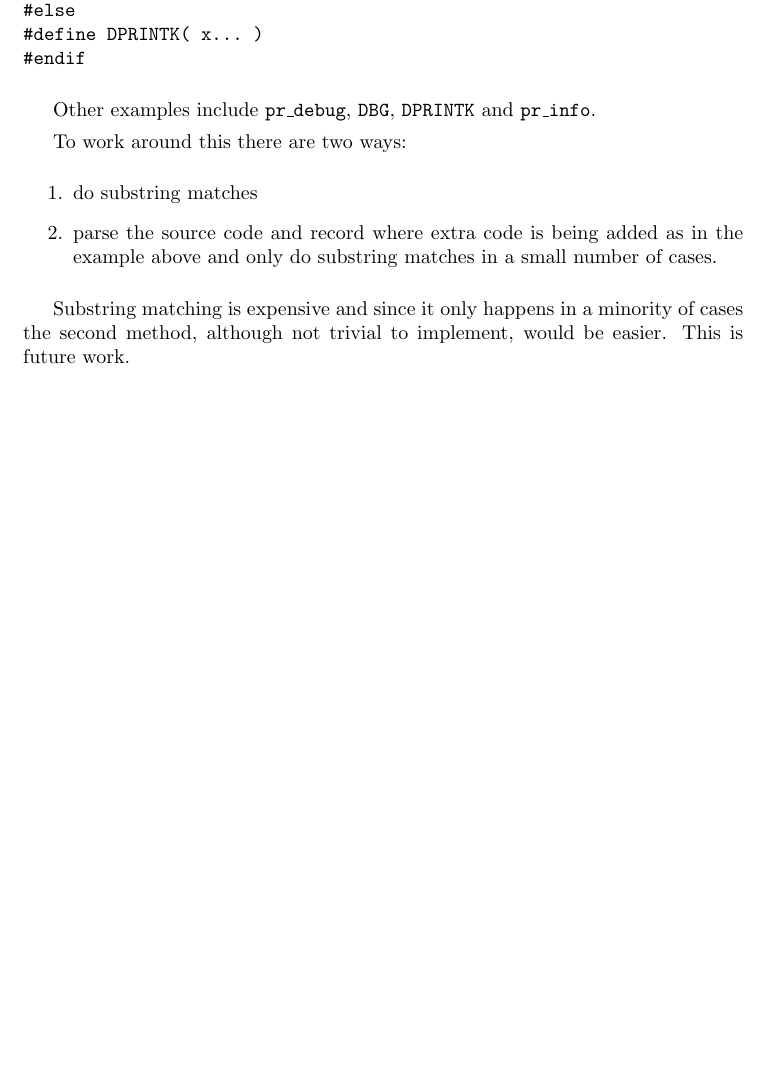
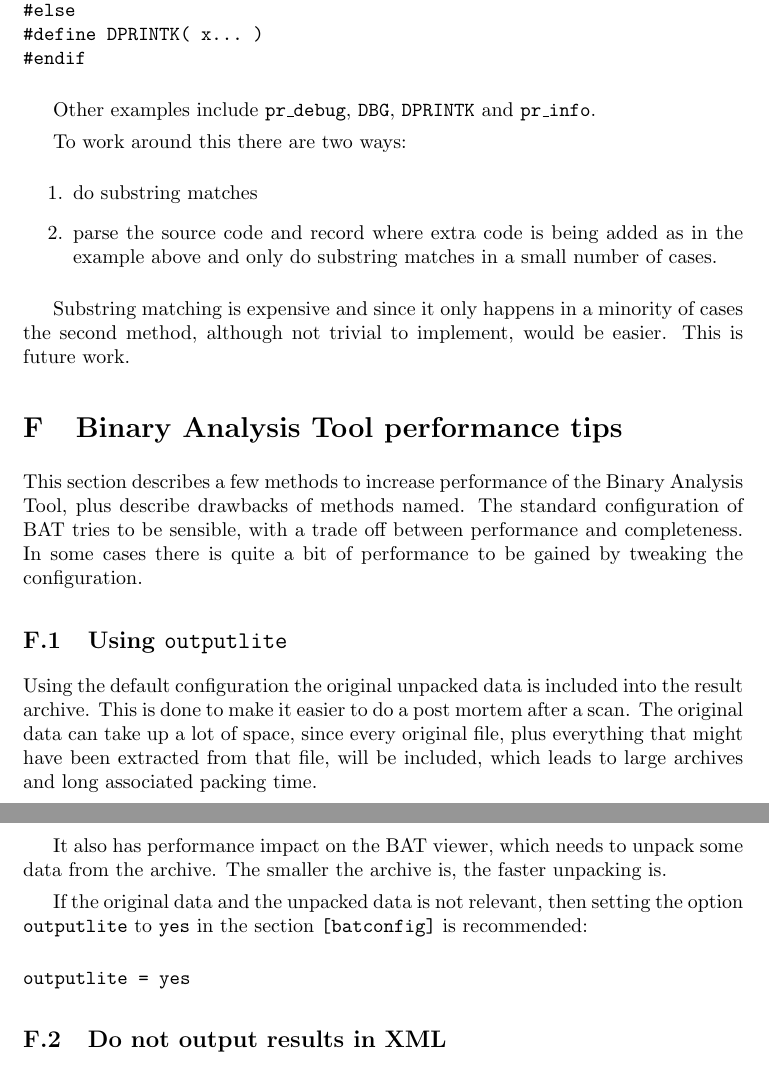
Before and after one commit to armijnhemel/binaryanalysis, a LaTeX document (doc/bat-manual.tex): part of page 29 of 29 before the commit and two parts of pages 29 and 30 of 30 after it, the two joined at a grey line, cut so that both start at the same text, the shorter picture padded with empty space. Compiled offline with pdfLaTeX.

Commit message:
start on chapter for performance tweaking

```diff
--- a/doc/bat-manual.tex
+++ b/doc/bat-manual.tex
@@ -1734,4 +1734,34 @@ the example above and only do substring matches in a small number of cases.
 Substring matching is expensive and since it only happens in a minority of
 cases the second method, although not trivial to implement, would be easier.
 This is future work.
+
+\section{Binary Analysis Tool performance tips}
+
+This section describes a few methods to increase performance of the Binary
+Analysis Tool, plus describe drawbacks of methods named. The standard
+configuration of BAT tries to be sensible, with a trade off between performance
+and completeness. In some cases there is quite a bit of performance to be
+gained by tweaking the configuration.
+
+\subsection{Using \texttt{outputlite}}
+
+Using the default configuration the original unpacked data is included into
+the result archive. This is done to make it easier to do a post mortem after a
+scan. The original data can take up a lot of space, since every original file,
+plus everything that might have been extracted from that file, will be
+included, which leads to large archives and long associated packing time.
+
+It also has performance impact on the BAT viewer, which needs to unpack some
+data from the archive. The smaller the archive is, the faster unpacking is.
+
+If the original data and the unpacked data is not relevant, then setting the
+option \texttt{outputlite} to \texttt{yes} in the section \texttt{[batconfig]}
+is recommended:
+
+\begin{verbatim}
+outputlite = yes
+\end{verbatim}
+
+\subsection{Do not output results in XML}
+
 \end{document}
```
